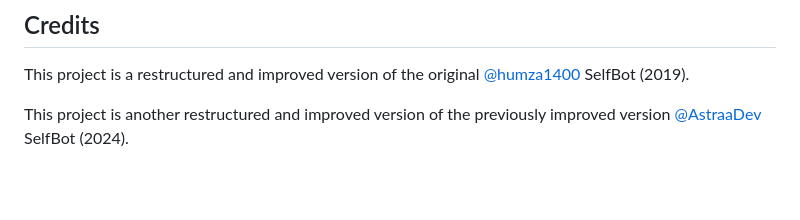
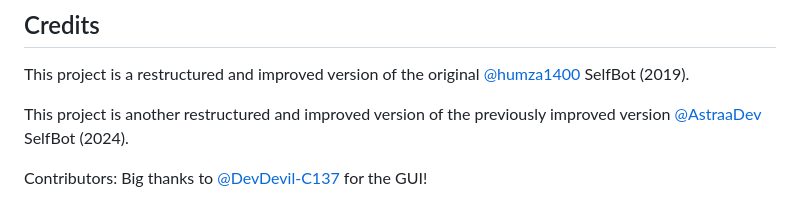
Before and after one commit to driizzyy/Discord-Selfbot, a Markdown page: README.md, the part around the change. Rendered like a GitHub page; blank space fills up the shorter version.

```diff
--- a/README.md
+++ b/README.md
@@ -166,3 +166,5 @@ Messages, channels, and users for autoreply are stored in `config/config.json`:
 This project is a restructured and improved version of the original [@humza1400](https://github.com/humza1400) SelfBot (2019).
 
 This project is another restructured and improved version of the previously improved version [@AstraaDev](https://github.com/AstraaDev) SelfBot (2024).
+
+Contributors: Big thanks to [@DevDevil-C137](https://github.com/DevDevil-C137) for the GUI!
```
